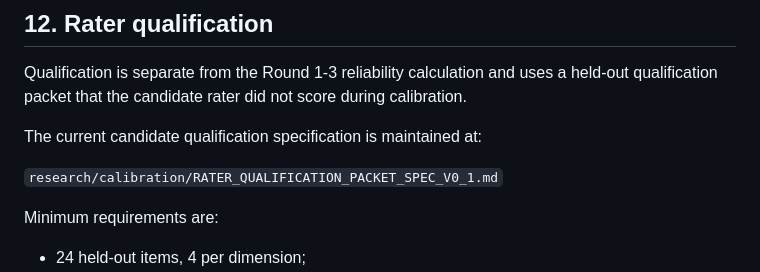
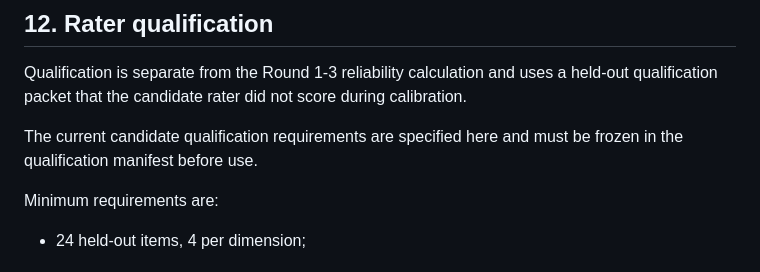
Before and after one commit to Noahhawkes/oracle-ai-runtime, a Markdown page: research/calibration/RATER_PROTOCOL_V0_1.md, the part around the change. Rendered like a GitHub page.

Commit message:
research: inline rater qualification requirements

```diff
--- a/research/calibration/RATER_PROTOCOL_V0_1.md
+++ b/research/calibration/RATER_PROTOCOL_V0_1.md
@@ -199,9 +199,7 @@ A failed dimension is preserved as a failed measurement attempt.
 
 Qualification is separate from the Round 1-3 reliability calculation and uses a held-out qualification packet that the candidate rater did not score during calibration.
 
-The current candidate qualification specification is maintained at:
-
-`research/calibration/RATER_QUALIFICATION_PACKET_SPEC_V0_1.md`
+The current candidate qualification requirements are specified here and must be frozen in the qualification manifest before use.
 
 Minimum requirements are:
 
```
